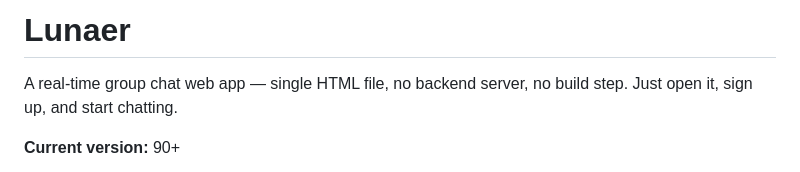
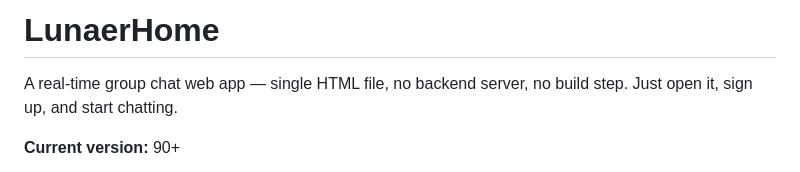
Before and after one commit to Games-tech/Lunar, a Markdown page: README.md, the part around the change. Rendered like a GitHub page.

```diff
--- a/README.md
+++ b/README.md
@@ -1,4 +1,4 @@
-#  Lunaer
+#  LunaerHome
 
 A real-time group chat web app — single HTML file, no backend server, no build step. Just open it, sign up, and start chatting.
 
```
